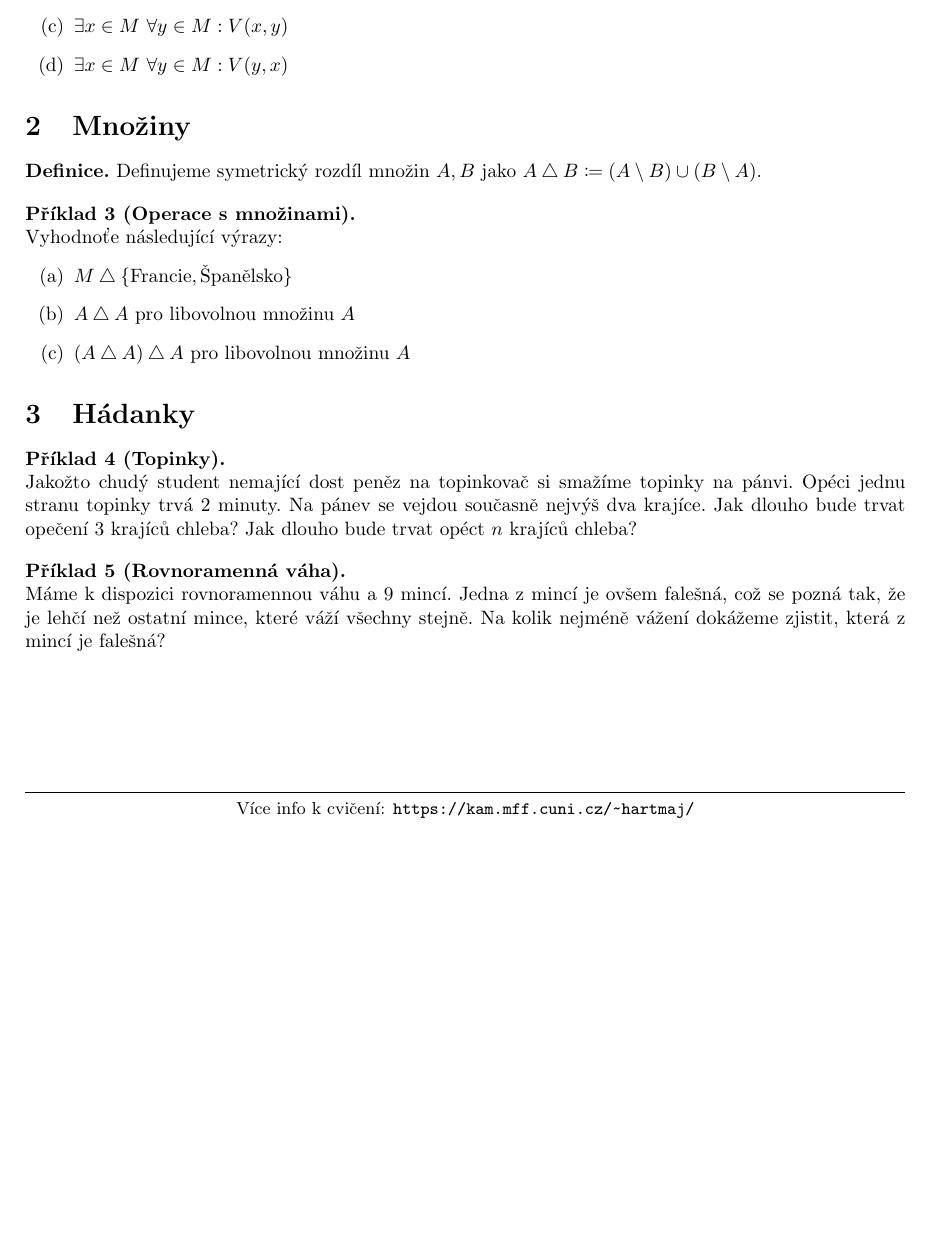
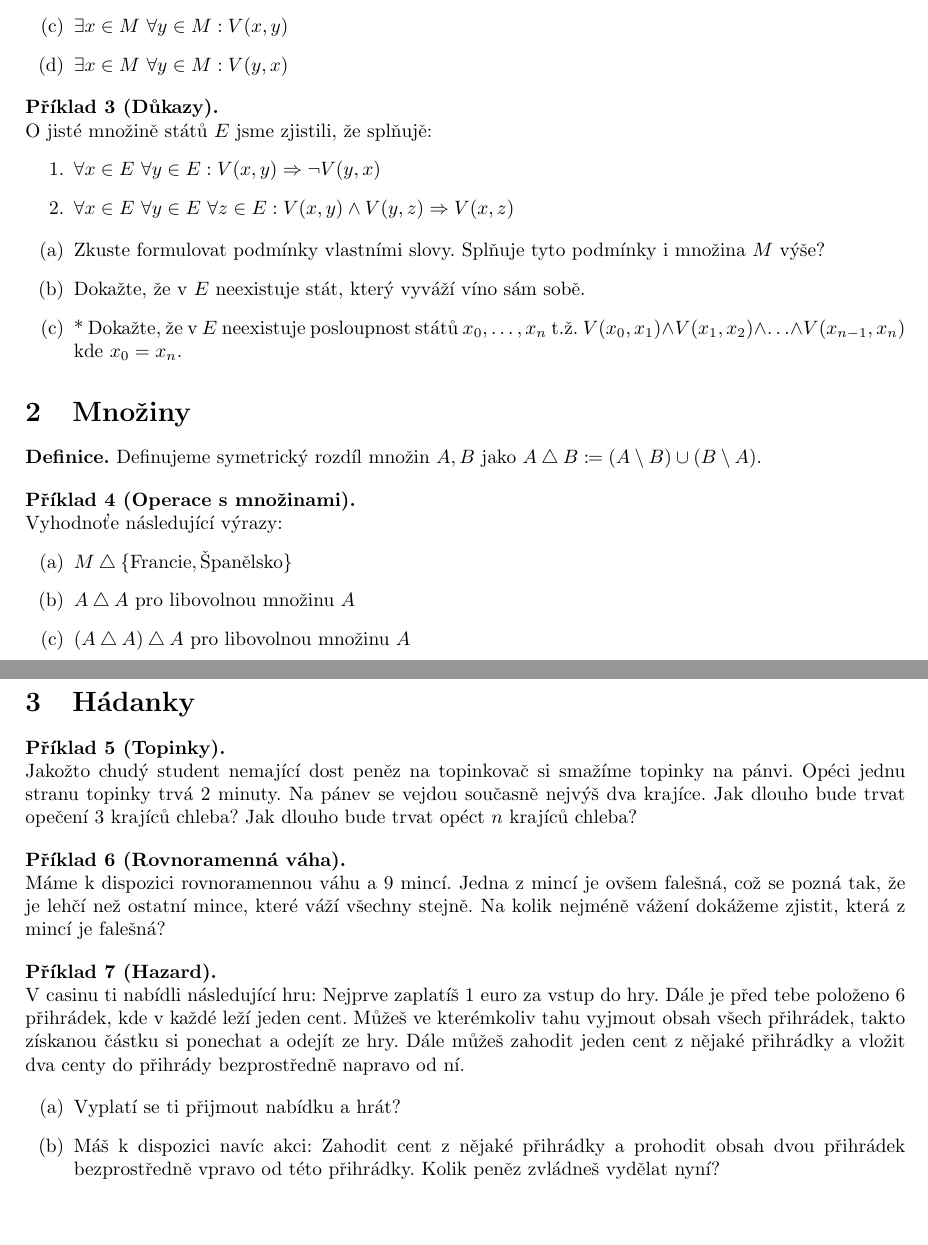
Before and after one commit to hartmaj2/25-26-diskretni-matematika, a LaTeX CV (Handouts/cv1.tex): part of the page before the commit and two parts of pages 1 and 2 of 2 after it, the two joined at a grey line, cut so that both start at the same text, the shorter picture padded with empty space. Compiled offline with pdfLaTeX.

Commit message:
Update exercise handout

```diff
--- a/Handouts/cv1.tex
+++ b/Handouts/cv1.tex
@@ -85,6 +77,21 @@ Vyjádřete následující výroky slovy a následně určete, zda jsou pravdiv
     \item $\forall x \in M \ \exists y \in M : V(y,x)$
     \item $\exists x \in M \ \forall y \in M : V(x,y)$
     \item $\exists x \in M \ \forall y \in M : V(y,x)$
+\end{enumerate}
+
+\end{problem}
+
+\begin{problem}[Důkazy]
+O jisté množině států $E$ jsme zjistili, že splňujě:
+\begin{enumerate}
+    \item $\forall x \in E \ \forall y \in E: V(x,y) \Rightarrow \neg V(y,x)$
+    \item $\forall x \in E \ \forall y \in E \  \forall z \in E : V(x,y) \wedge V(y,z) \Rightarrow V(x,z)$
+\end{enumerate}
+\begin{enumerate}[label=(\alph*)]
+    \item Zkuste formulovat podmínky vlastními slovy. Splňuje tyto podmínky i množina $M$ výše?
+    \item Dokažte, že v $E$ neexistuje stát, který vyváží víno sám sobě.
+    \item* Dokažte, že v $E$ neexistuje posloupnost států $x_0, \ldots , x_n$ t.ž. $V(x_0,x_1) \wedge V(x_1,x_2) \wedge \ldots \wedge  V(x_{n-1},x_n)$ kde $x_0 = x_n$.
+
 \end{enumerate}
 
 \end{problem}
@@ -115,4 +122,14 @@ Jakožto chudý student nemající dost peněz na topinkovač si smažíme topin
 Máme k dispozici rovnoramennou váhu a 9 mincí. Jedna z mincí je ovšem falešná, což se pozná tak, že je lehčí než ostatní mince, které váží všechny stejně. Na kolik nejméně vážení dokážeme zjistit, která z mincí je falešná?
 \end{problem}
 
+\begin{problem}[Hazard]
+V casinu ti nabídli následující hru: Nejprve zaplatíš 1 euro za vstup do hry. Dále je před tebe položeno 6 přihrádek, kde v každé leží jeden cent. Můžeš ve kterémkoliv tahu vyjmout obsah všech přihrádek, takto získanou částku si ponechat a odejít ze hry. Dále můžeš zahodit jeden cent z nějaké přihrádky a vložit dva centy do přihrády bezprostředně napravo od ní.
+
+\begin{enumerate}[label=(\alph*)]
+\item Vyplatí se ti přijmout nabídku a hrát?
+\item Máš k dispozici navíc akci: Zahodit cent z nějaké přihrádky a prohodit obsah dvou přihrádek bezprostředně vpravo od této přihrádky. Kolik peněz zvládneš vydělat nyní?
+\end{enumerate}
+
+\end{problem}
+
 \end{document}
```
Also changed, not shown: Handouts/cv1.tex (8 more changed lines).
